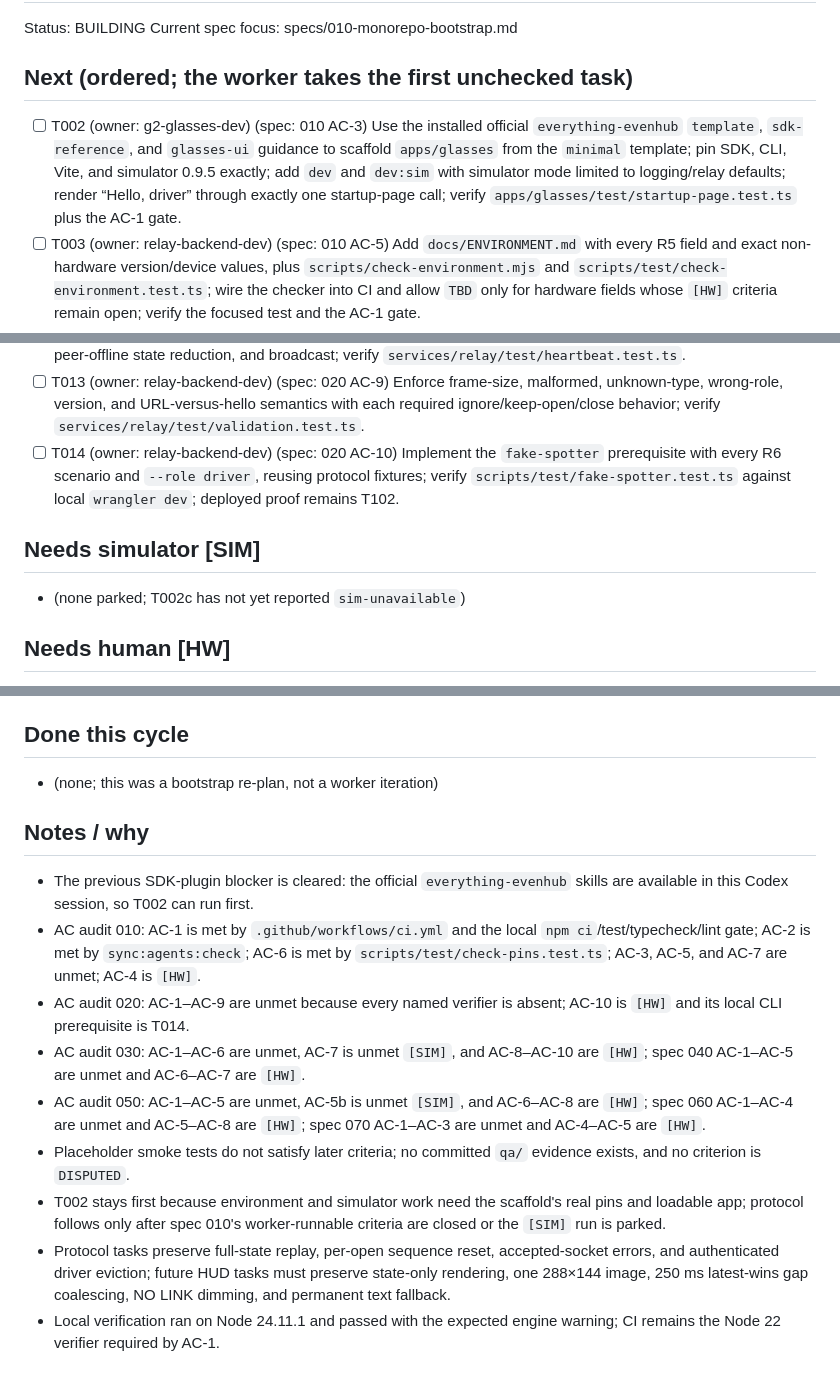
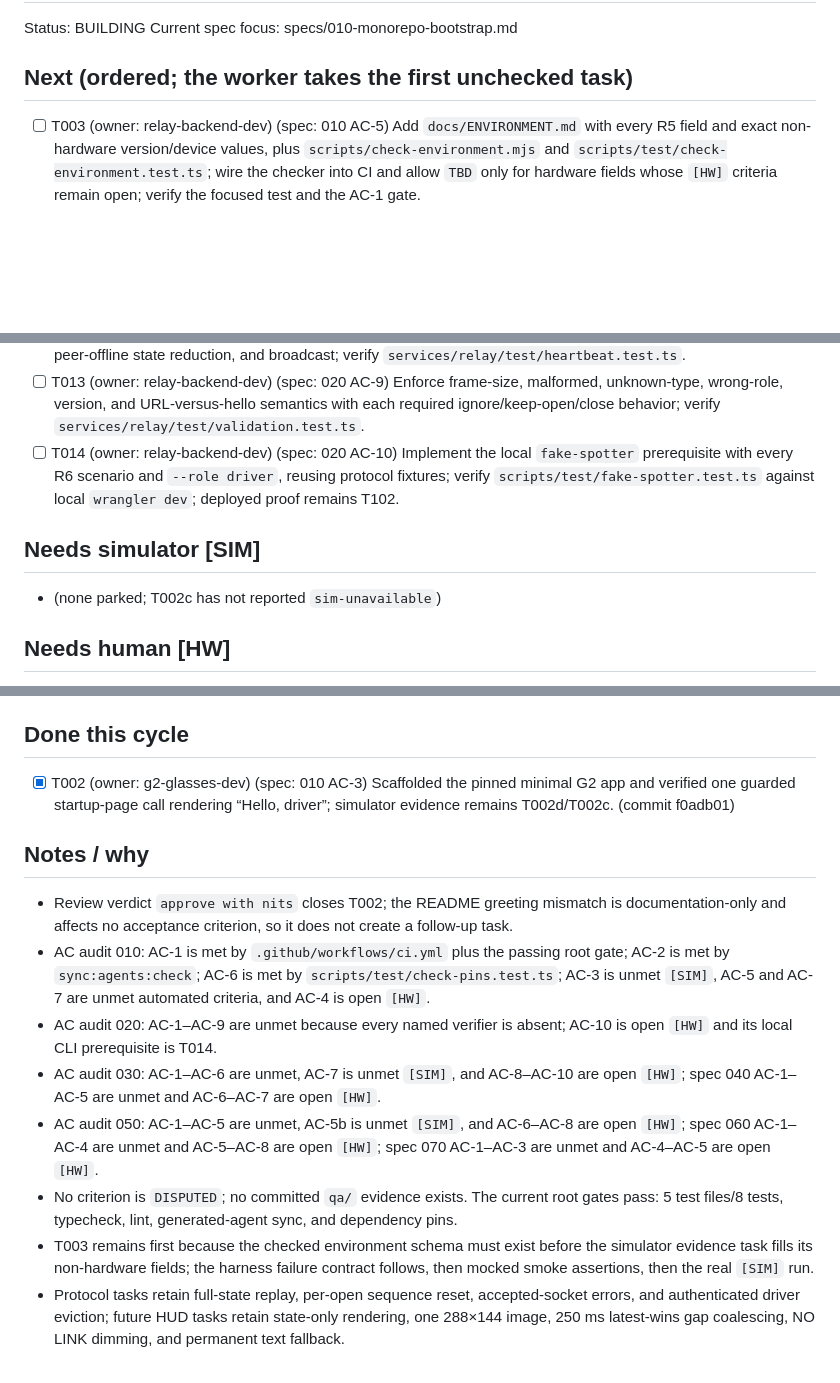
Before and after one commit to MS-aesthetic/g2-race-spotter, a Markdown page: IMPLEMENTATION_PLAN.md, 3 parts joined by grey strips. Rendered like a GitHub page; blank space fills up the shorter version.

Commit message:
plan: iteration 8 — close bootstrap scaffold

```diff
--- a/IMPLEMENTATION_PLAN.md
+++ b/IMPLEMENTATION_PLAN.md
@@ -3,7 +3,6 @@ Status: BUILDING
 Current spec focus: specs/010-monorepo-bootstrap.md
 
 ## Next (ordered; the worker takes the first unchecked task)
-- [ ] T002 (owner: g2-glasses-dev) (spec: 010 AC-3) Use the installed official `everything-evenhub` `template`, `sdk-reference`, and `glasses-ui` guidance to scaffold `apps/glasses` from the `minimal` template; pin SDK, CLI, Vite, and simulator 0.9.5 exactly; add `dev` and `dev:sim` with simulator mode limited to logging/relay defaults; render “Hello, driver” through exactly one startup-page call; verify `apps/glasses/test/startup-page.test.ts` plus the AC-1 gate.
 - [ ] T003 (owner: relay-backend-dev) (spec: 010 AC-5) Add `docs/ENVIRONMENT.md` with every R5 field and exact non-hardware version/device values, plus `scripts/check-environment.mjs` and `scripts/test/check-environment.test.ts`; wire the checker into CI and allow `TBD` only for hardware fields whose `[HW]` criteria remain open; verify the focused test and the AC-1 gate.
 - [ ] T002b (owner: hud-qa) (spec: 010 AC-7) Add `scripts/sim-harness.ts` and the root `sim:scenarios` script with injectable launcher/automation seams; resolve the pinned local simulator, use automation port 9898, and on launch or ping failure exit non-zero with literal `sim-unavailable` and no partial report; verify `scripts/test/sim-harness.test.ts`.
 - [ ] T002d (owner: hud-qa) (spec: 010 AC-3) Complete the mocked simulator smoke-success path: poll `/api/ping`, load the scaffold app, capture `qa/<date>/sim/image/smoke-01.png`, assert lit pixels in the “Hello, driver” text region, and write pinned simulator/SDK versions to `report.json`; verify `scripts/test/sim-harness-smoke.test.ts`.
@@ -18,10 +17,10 @@ Current spec focus: specs/010-monorepo-bootstrap.md
 - [ ] T011 (owner: relay-backend-dev) (spec: 020 AC-6) Implement first-join PIN persistence, open-room `null` PIN semantics, and accepted-socket auth errors followed by close 4401; verify `services/relay/test/auth.test.ts`.
 - [ ] T012 (owner: relay-backend-dev) (spec: 020 AC-7) Implement shared-timing alarm ticks, silent-socket close 4408, peer-offline state reduction, and broadcast; verify `services/relay/test/heartbeat.test.ts`.
 - [ ] T013 (owner: relay-backend-dev) (spec: 020 AC-9) Enforce frame-size, malformed, unknown-type, wrong-role, version, and URL-versus-hello semantics with each required ignore/keep-open/close behavior; verify `services/relay/test/validation.test.ts`.
-- [ ] T014 (owner: relay-backend-dev) (spec: 020 AC-10) Implement the `fake-spotter` prerequisite with every R6 scenario and `--role driver`, reusing protocol fixtures; verify `scripts/test/fake-spotter.test.ts` against local `wrangler dev`; deployed proof remains T102.
+- [ ] T014 (owner: relay-backend-dev) (spec: 020 AC-10) Implement the local `fake-spotter` prerequisite with every R6 scenario and `--role driver`, reusing protocol fixtures; verify `scripts/test/fake-spotter.test.ts` against local `wrangler dev`; deployed proof remains T102.
 
 ## Needs simulator [SIM]
-- (none parked; T002c has not yet reported `sim-unavailable`)
+- (none parked; T002c has not reported `sim-unavailable`)
 
 ## Needs human [HW]
 - [ ] T101b (owner: maxx) (spec: 010 AC-4) Enable Developer Mode, QR-sideload the scaffold, and save the required photo/log under `qa/<date>/`.
@@ -42,15 +41,14 @@ Current spec focus: specs/010-monorepo-bootstrap.md
 - [ ] T117 (owner: maxx) (spec: 070 AC-5) Archive full-session logs, latency table, defects, and open-question disposition under `qa/<date>/` with human sign-off.
 
 ## Done this cycle
-- (none; this was a bootstrap re-plan, not a worker iteration)
+- [x] T002 (owner: g2-glasses-dev) (spec: 010 AC-3) Scaffolded the pinned minimal G2 app and verified one guarded startup-page call rendering “Hello, driver”; simulator evidence remains T002d/T002c. (commit f0adb01)
 
 ## Notes / why
-- The previous SDK-plugin blocker is cleared: the official `everything-evenhub` skills are available in this Codex session, so T002 can run first.
-- AC audit 010: AC-1 is met by `.github/workflows/ci.yml` and the local `npm ci`/test/typecheck/lint gate; AC-2 is met by `sync:agents:check`; AC-6 is met by `scripts/test/check-pins.test.ts`; AC-3, AC-5, and AC-7 are unmet; AC-4 is `[HW]`.
-- AC audit 020: AC-1–AC-9 are unmet because every named verifier is absent; AC-10 is `[HW]` and its local CLI prerequisite is T014.
-- AC audit 030: AC-1–AC-6 are unmet, AC-7 is unmet `[SIM]`, and AC-8–AC-10 are `[HW]`; spec 040 AC-1–AC-5 are unmet and AC-6–AC-7 are `[HW]`.
-- AC audit 050: AC-1–AC-5 are unmet, AC-5b is unmet `[SIM]`, and AC-6–AC-8 are `[HW]`; spec 060 AC-1–AC-4 are unmet and AC-5–AC-8 are `[HW]`; spec 070 AC-1–AC-3 are unmet and AC-4–AC-5 are `[HW]`.
-- Placeholder smoke tests do not satisfy later criteria; no committed `qa/` evidence exists, and no criterion is `DISPUTED`.
-- T002 stays first because environment and simulator work need the scaffold's real pins and loadable app; protocol follows only after spec 010's worker-runnable criteria are closed or the `[SIM]` run is parked.
-- Protocol tasks preserve full-state replay, per-open sequence reset, accepted-socket errors, and authenticated driver eviction; future HUD tasks must preserve state-only rendering, one 288×144 image, 250 ms latest-wins gap coalescing, NO LINK dimming, and permanent text fallback.
-- Local verification ran on Node 24.11.1 and passed with the expected engine warning; CI remains the Node 22 verifier required by AC-1.
+- Review verdict `approve with nits` closes T002; the README greeting mismatch is documentation-only and affects no acceptance criterion, so it does not create a follow-up task.
+- AC audit 010: AC-1 is met by `.github/workflows/ci.yml` plus the passing root gate; AC-2 is met by `sync:agents:check`; AC-6 is met by `scripts/test/check-pins.test.ts`; AC-3 is unmet `[SIM]`, AC-5 and AC-7 are unmet automated criteria, and AC-4 is open `[HW]`.
+- AC audit 020: AC-1–AC-9 are unmet because every named verifier is absent; AC-10 is open `[HW]` and its local CLI prerequisite is T014.
+- AC audit 030: AC-1–AC-6 are unmet, AC-7 is unmet `[SIM]`, and AC-8–AC-10 are open `[HW]`; spec 040 AC-1–AC-5 are unmet and AC-6–AC-7 are open `[HW]`.
+- AC audit 050: AC-1–AC-5 are unmet, AC-5b is unmet `[SIM]`, and AC-6–AC-8 are open `[HW]`; spec 060 AC-1–AC-4 are unmet and AC-5–AC-8 are open `[HW]`; spec 070 AC-1–AC-3 are unmet and AC-4–AC-5 are open `[HW]`.
+- No criterion is `DISPUTED`; no committed `qa/` evidence exists. The current root gates pass: 5 test files/8 tests, typecheck, lint, generated-agent sync, and dependency pins.
+- T003 remains first because the checked environment schema must exist before the simulator evidence task fills its non-hardware fields; the harness failure contract follows, then mocked smoke assertions, then the real `[SIM]` run.
+- Protocol tasks retain full-state replay, per-open sequence reset, accepted-socket errors, and authenticated driver eviction; future HUD tasks retain state-only rendering, one 288×144 image, 250 ms latest-wins gap coalescing, NO LINK dimming, and permanent text fallback.
```
Also changed, not shown: other parts of IMPLEMENTATION_PLAN.md (+1 -1 lines), ralph/PROGRESS.md (+1 -0 lines), specs/010-monorepo-bootstrap.md (+1 -0 lines).
